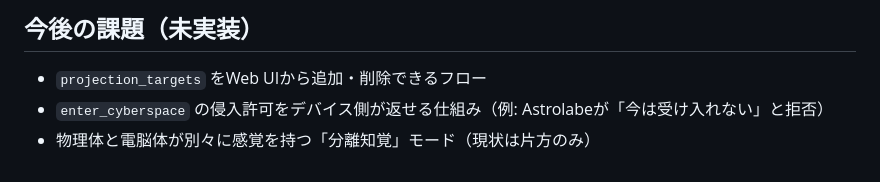
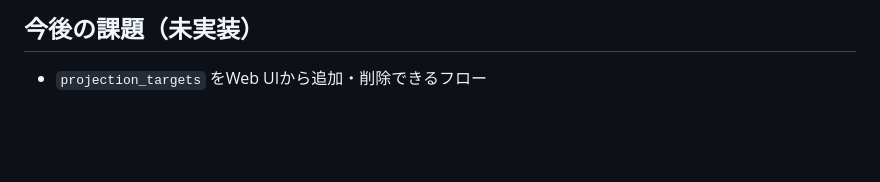
Before and after one commit to Khronos31/embodied-ha, a Markdown page: docs/cyber_body_model.md, the part around the change. Drawn GitHub-style; blank space fills up the shorter version.

Commit message:
docs: 設計上不要と判断した課題2件を削除

```diff
--- a/docs/cyber_body_model.md
+++ b/docs/cyber_body_model.md
@@ -160,5 +160,3 @@ curiosity_factor = max(0.2, 1.0 - curiosity)
 ## 今後の課題（未実装）
 
 - `projection_targets` をWeb UIから追加・削除できるフロー
-- `enter_cyberspace` の侵入許可をデバイス側が返せる仕組み（例: Astrolabeが「今は受け入れない」と拒否）
-- 物理体と電脳体が別々に感覚を持つ「分離知覚」モード（現状は片方のみ）
```
